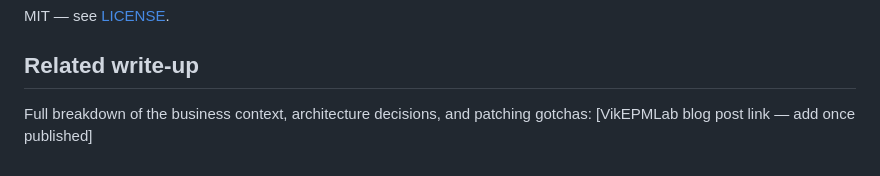
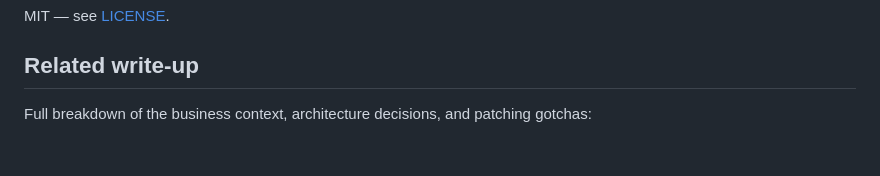
Before and after one commit to VIKRAM-EPM/vikepmlab, a Markdown page: hyperion-patching-automation/README.md, the part around the change. GitHub-like rendering.

```diff
--- a/hyperion-patching-automation/README.md
+++ b/hyperion-patching-automation/README.md
@@ -219,4 +219,4 @@ MIT — see [LICENSE](LICENSE).
 ## Related write-up
 
 Full breakdown of the business context, architecture decisions, and
-patching gotchas: [VikEPMLab blog post link — add once published]
+patching gotchas:
```
